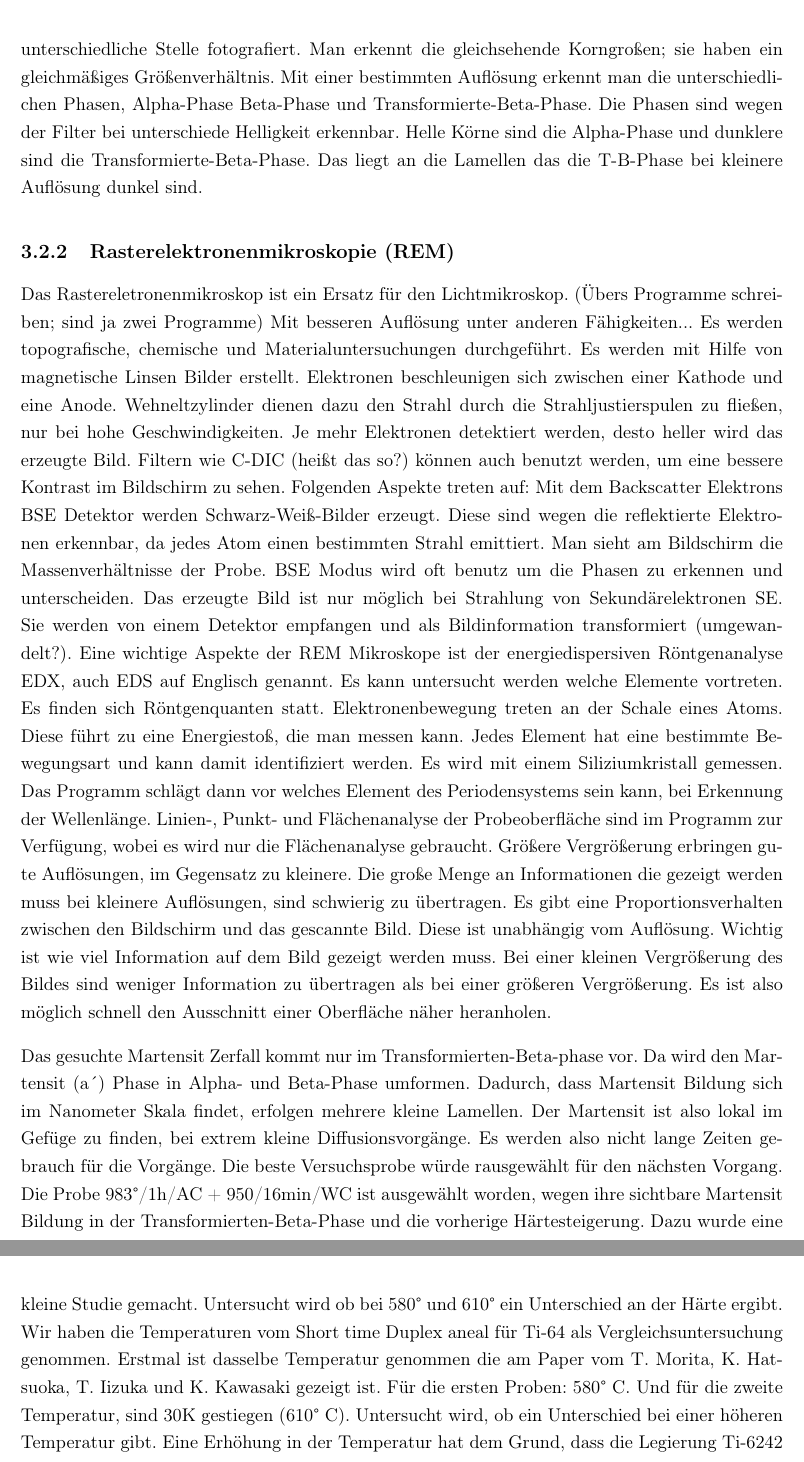
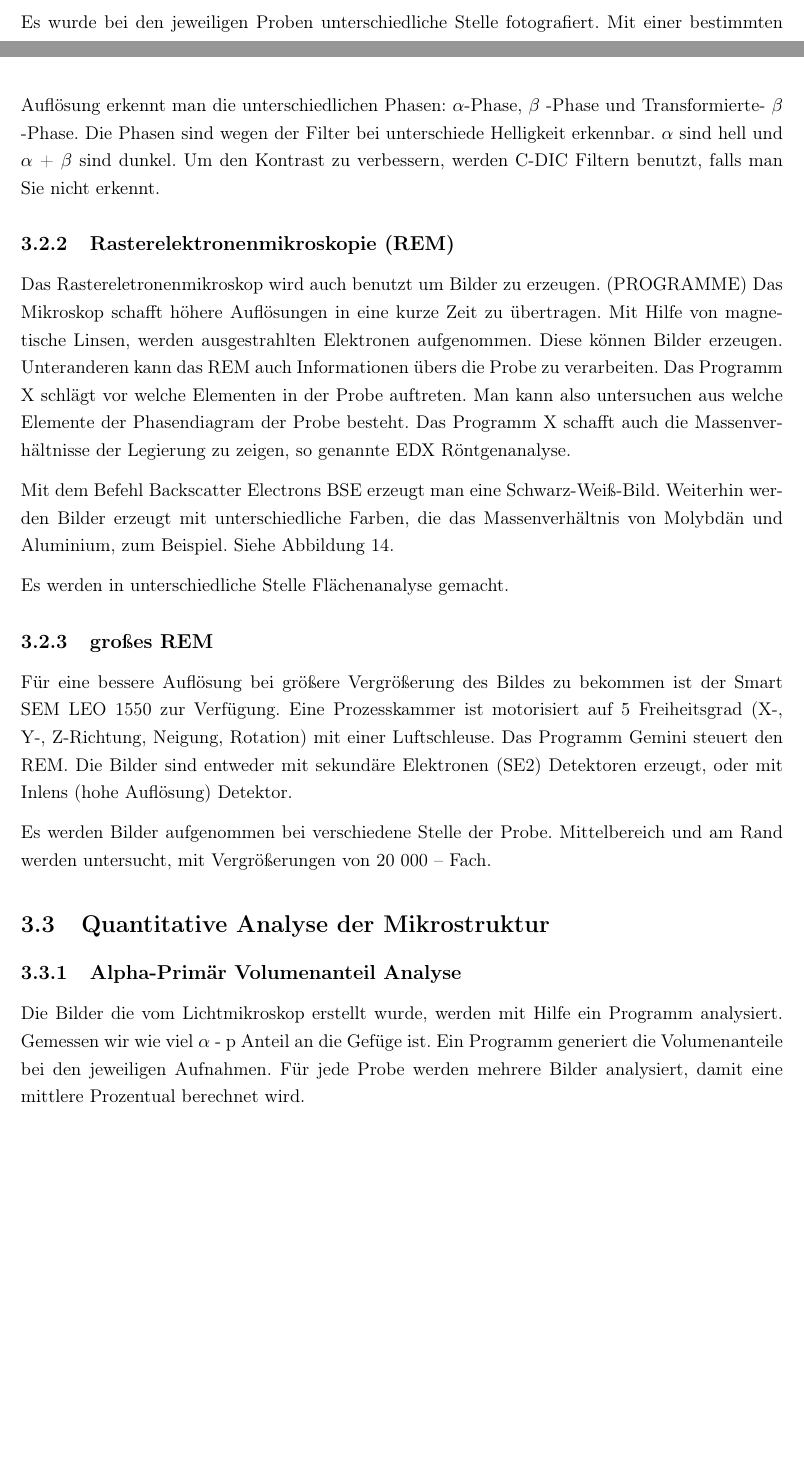
Before and after one commit to vrein/Projektarbeit-Titan, a LaTeX document (Dokument.tex, which reads Kapitel/Experimentelle_Methoden.tex): two parts of pages 20 and 21 of 30 before the commit and two parts of pages 19 and 20 of 29 after it, joined at a grey line, cut at the place of the change, the shorter picture padded with empty space. Compiled offline with pdfLaTeX.

Commit message:
Add files via upload

```diff
--- a/Kapitel/Experimentelle_Methoden.tex
+++ b/Kapitel/Experimentelle_Methoden.tex
@@ -90,24 +90,19 @@ Die Proben werden in einem Ätzmedium nach Kroll $7s$ geätzt. Martensitische Pr
 \section{Untersuchung der Mikrostruktur}
 
 \subsection{Lichtmikroskop:}
-Nach der Probenpräparation werden die Proben im Lichtmikroskop untersucht. Es wird das Zeiss AX10 mit folgenden Auflösungen 1,25x 2,5x 5x 10x 20x 50x 100x benutzt. Es werden Bilder aufgenommen mit Vergrößerung ab 5-Fach bis 100-Fach. Die ersten beiden Vergrößerungen sind nicht ausgewählt, denn man erkennt die Korngrenzen nicht gut. Die Bilder werden benutzt um die Zusammensetzung der Proben zu vergleichen.
-Es wurde bei den jeweiligen Proben unterschiedliche Stelle fotografiert. Man erkennt die gleichsehende Korngroßen; sie haben ein gleichmäßiges Größenverhältnis. Mit einer bestimmten Auflösung erkennt man die unterschiedlichen Phasen, Alpha-Phase Beta-Phase und Transformierte-Beta-Phase. Die Phasen sind wegen der Filter bei unterschiede Helligkeit erkennbar. Helle Körne sind die Alpha-Phase und dunklere sind die Transformierte-Beta-Phase. Das liegt an die Lamellen das die T-B-Phase bei kleinere Auflösung dunkel sind.
+
+	Nach der Probenpräparation werden die Proben im Lichtmikroskop untersucht. Es wird das Zeiss AX10 mit folgenden Auflösungen 20x 50x 100x benutzt. Es werden Bilder aufgenommen mit unterschiedlichen Vergrößerung damit man die Phasen gut erkennen kann. Jede Wärmebehandlung bringt zu einer anderen Struktur. Diese wird untersucht, in dem die Bilder vergleicht werden.
+
+	Es wurde bei den jeweiligen Proben unterschiedliche Stelle fotografiert. Mit einer bestimmten Auflösung erkennt man die unterschiedlichen Phasen: $\alpha$-Phase, $\beta$ -Phase und Transformierte- $\beta$ -Phase. Die Phasen sind wegen der Filter bei unterschiede Helligkeit erkennbar. $\alpha$ sind hell und $\alpha$ + $\beta$ sind dunkel. Um den Kontrast zu verbessern, werden C-DIC Filtern benutzt, falls man Sie nicht erkennt.
 
 
 \subsection{Rasterelektronenmikroskopie (REM)}
 
+	Das Rastereletronenmikroskop wird auch benutzt um Bilder zu erzeugen. (PROGRAMME) Das Mikroskop schafft höhere Auflösungen in eine kurze Zeit zu übertragen. Mit Hilfe von magnetische Linsen, werden ausgestrahlten Elektronen aufgenommen.  Diese können Bilder erzeugen. Unteranderen kann das REM auch Informationen übers die Probe zu verarbeiten. Das Programm X schlägt vor welche Elementen in der Probe auftreten. Man kann also untersuchen aus welche Elemente der Phasendiagram der Probe besteht. Das Programm X schafft auch die Massenverhältnisse der Legierung zu zeigen, so genannte EDX Röntgenanalyse.
 
-Das Rastereletronenmikroskop ist ein Ersatz für den Lichtmikroskop. (Übers Programme schreiben; sind ja zwei Programme) Mit besseren Auflösung unter anderen Fähigkeiten... Es werden topografische, chemische und Materialuntersuchungen durchgeführt. Es werden mit Hilfe von magnetische Linsen Bilder erstellt. Elektronen beschleunigen sich zwischen einer Kathode und eine Anode. Wehneltzylinder dienen dazu den Strahl durch die Strahljustierspulen zu fließen, nur bei hohe Geschwindigkeiten. Je mehr Elektronen detektiert werden, desto heller wird das erzeugte Bild. Filtern wie C-DIC (heißt das so?) können auch benutzt werden, um eine bessere Kontrast im Bildschirm zu sehen.
-Folgenden Aspekte treten auf:
-Mit dem Backscatter Elektrons BSE Detektor werden Schwarz-Weiß-Bilder erzeugt. Diese sind wegen die reflektierte Elektronen erkennbar, da jedes Atom einen bestimmten Strahl emittiert. Man sieht am Bildschirm die Massenverhältnisse der Probe. BSE Modus wird oft benutz um die Phasen zu erkennen und unterscheiden.
-Das erzeugte Bild ist nur möglich bei Strahlung von Sekundärelektronen SE. Sie werden von einem Detektor empfangen und als Bildinformation transformiert (umgewandelt?).
-Eine wichtige Aspekte der REM Mikroskope ist der energiedispersiven Röntgenanalyse EDX, auch EDS auf Englisch genannt. Es kann untersucht werden welche Elemente vortreten. Es finden sich Röntgenquanten statt. Elektronenbewegung treten an der Schale eines Atoms. Diese führt zu eine Energiestoß, die man messen kann. Jedes Element hat eine bestimmte Bewegungsart und kann damit identifiziert werden. Es wird mit einem Siliziumkristall gemessen. Das Programm schlägt dann vor welches Element des Periodensystems sein kann, bei Erkennung der Wellenlänge.
-Linien-, Punkt- und Flächenanalyse der Probeoberfläche sind im Programm zur Verfügung, wobei es wird nur die Flächenanalyse gebraucht.
-Größere Vergrößerung erbringen gute Auflösungen, im Gegensatz zu kleinere. Die große Menge an Informationen die gezeigt werden muss bei kleinere Auflösungen, sind schwierig zu übertragen. Es gibt eine Proportionsverhalten zwischen den Bildschirm und das gescannte Bild. Diese ist unabhängig vom Auflösung. Wichtig ist wie viel Information auf dem Bild gezeigt werden muss.  Bei einer kleinen Vergrößerung des Bildes sind weniger Information zu übertragen als bei einer größeren Vergrößerung. Es ist also möglich schnell den Ausschnitt einer Oberfläche näher heranholen.
+	Mit dem Befehl Backscatter Electrons BSE erzeugt man eine Schwarz-Weiß-Bild. Weiterhin werden Bilder erzeugt mit unterschiedliche Farben, die das Massenverhältnis von Molybdän und Aluminium, zum Beispiel. Siehe Abbildung 14.
 
-%% Martensit Zerfall:
+	Es werden in unterschiedliche Stelle Flächenanalyse gemacht.
 
 
-%Weiterhin ist gewünscht die Härte der Legierung zu steigen. Dafür wurde eine Martensit Zerfall erwünscht. Dieses passiert so das eine martensitische Dekomposition im den Transus Phase herrscht.
-Das gesuchte Martensit Zerfall kommt nur im Transformierten-Beta-phase vor. Da wird den Martensit (a´) Phase in Alpha- und Beta-Phase umformen. Dadurch, dass Martensit Bildung sich im Nanometer Skala findet, erfolgen mehrere kleine Lamellen. Der Martensit ist also lokal im Gefüge zu finden, bei extrem kleine Diffusionsvorgänge. Es werden also nicht lange Zeiten gebrauch für die Vorgänge.
-Die beste Versuchsprobe würde rausgewählt für den nächsten Vorgang. Die Probe 983°/1h/AC + 950/16min/WC ist ausgewählt worden, wegen ihre sichtbare Martensit Bildung in der Transformierten-Beta-Phase und die vorherige Härtesteigerung. Dazu wurde eine kleine Studie gemacht. Untersucht wird ob bei 580° und 610° ein Unterschied an der Härte ergibt. Wir haben die Temperaturen vom Short time Duplex aneal für Ti-64 als Vergleichsuntersuchung genommen. Erstmal ist dasselbe Temperatur genommen die am Paper vom T. Morita, K. Hatsuoka, T. Iizuka und K. Kawasaki gezeigt ist. Für die ersten Proben: 580° C. Und für die zweite Temperatur, sind 30K gestiegen (610° C). Untersucht wird, ob ein Unterschied bei einer höheren Temperatur gibt. Eine Erhöhung in der Temperatur hat dem Grund, dass die Legierung Ti-6242 eine Mollmenge von Molybdän von 2 Atome hat. In Vergleich zu Ti-64, dass eine Mollmenge von 4 V hat. Die Elemente sind vergleichbare beta-Stabilisatoren; nun hat Vanadium einen viel größeren Diffusionskoeffizienten als Molybdän. Um dieses auszugleichen, wird eine höhere Temperatur ausgewählt. Es besteht die Hoffnung eine Härtesteigerung zu erreichen. Für beide Schritte sind kurze Zeiten ausgewählt worden. Für die jeweiligen Temperaturen werden die Proben im Ofen für 8 Minuten bzw. 16 Minuten geglüht. Sie werden danach im Wasser abgekühlt.
+	\subsection{großes REM}
@@ -117,4 +109,17 @@ Die Temperaturen und jeweilige Zeiten wurden ausgewählt mit dem Ausgangspunkt d
 
+Für eine bessere Auflösung bei größere Vergrößerung des Bildes zu bekommen ist der Smart SEM LEO 1550 zur Verfügung. Eine Prozesskammer ist motorisiert auf 5 Freiheitsgrad (X-, Y-, Z-Richtung, Neigung, Rotation) mit einer Luftschleuse. Das Programm Gemini steuert den REM. Die Bilder sind entweder mit sekundäre Elektronen (SE2) Detektoren erzeugt, oder mit Inlens (hohe Auflösung) Detektor.
+
+Es werden Bilder aufgenommen bei verschiedene Stelle der Probe. Mittelbereich und am Rand werden untersucht, mit Vergrößerungen von 20 000 – Fach.
+
+
+
+
+\section{Quantitative Analyse der Mikrostruktur}
+
+
+	\subsection{Alpha-Primär Volumenanteil Analyse}
+
+	Die Bilder die vom Lichtmikroskop erstellt wurde, werden mit Hilfe ein Programm analysiert. Gemessen wir wie viel $\alpha$ - p Anteil an die Gefüge ist. Ein Programm generiert die Volumenanteile bei den jeweiligen Aufnahmen. Für jede Probe werden mehrere Bilder analysiert, damit eine mittlere Prozentual berechnet wird.
 
 
 
```
Also changed, not shown: Kapitel/Experimentelle_Methoden.tex (4 more changed lines).
